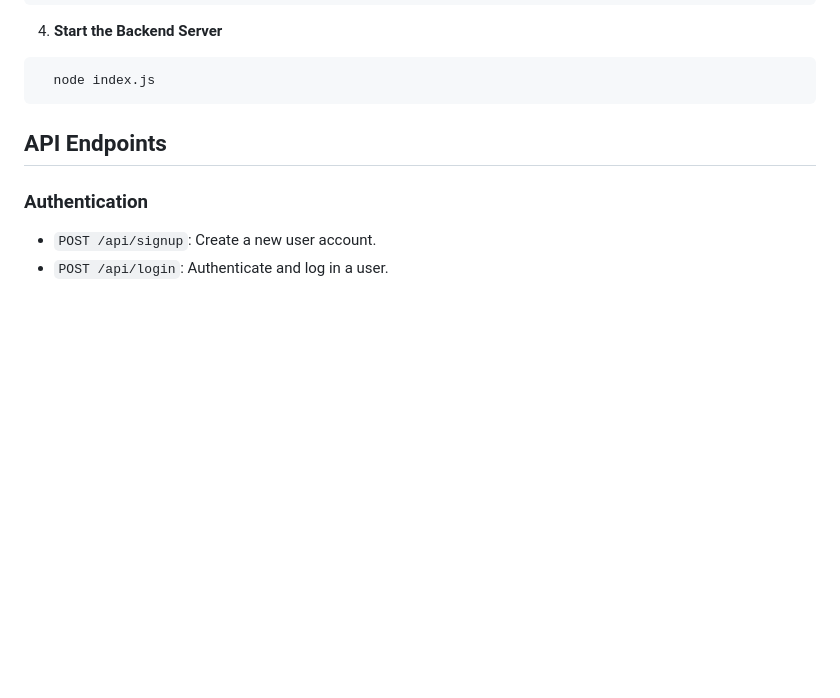
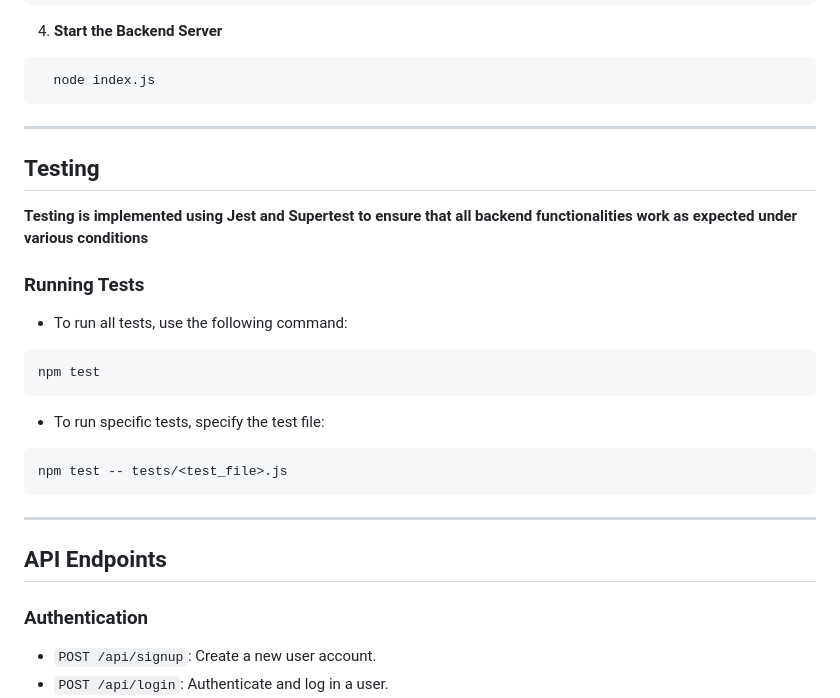
Before and after one commit to NitheeshwarBR/ZeuronAI-ECommerce, a Markdown page: README.md, the part around one of its changes. GitHub-like rendering; blank space fills up the shorter version.

Commit message:
docs(testing) updated docs with testing part of the backend system

````diff
--- a/README.md
+++ b/README.md
@@ -36,7 +37,19 @@ npm install
 ```bash
   node index.js
 ```
-
+---
+## Testing
+**Testing is implemented using Jest and Supertest to ensure that all backend functionalities work as expected under various conditions**
+### Running Tests
+- To run all tests, use the following command:
+```bash
+npm test
+```
+- To run specific tests, specify the test file:
+```bash
+npm test -- tests/<test_file>.js
+```
+---
 ## API Endpoints
 
 ### Authentication
````
Also changed, not shown: other parts of README.md (+1 -0 lines).
